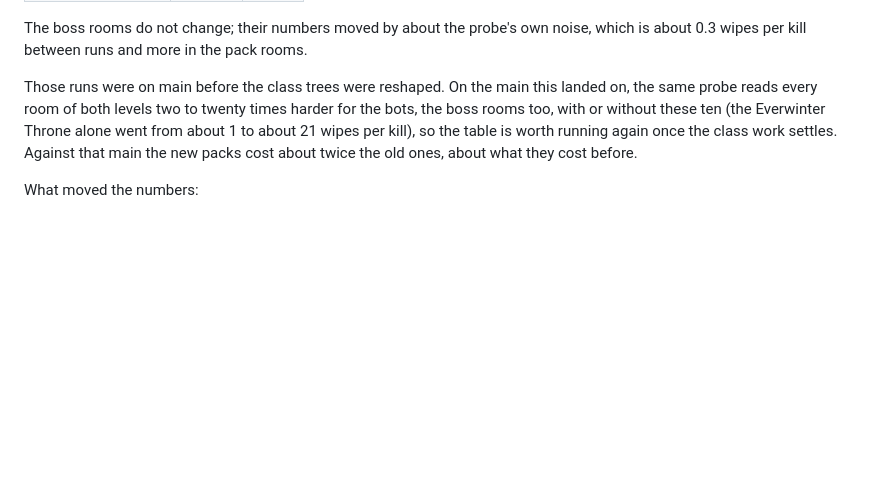
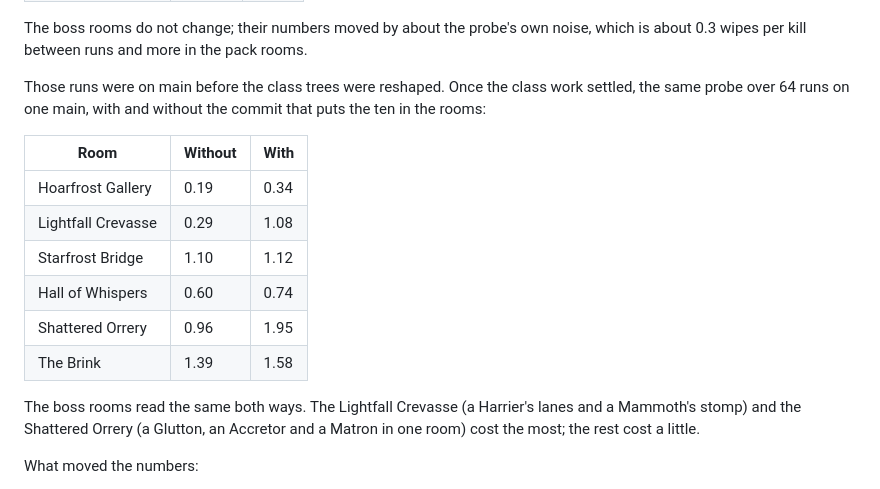
Before and after one commit to zoubirabde9a/Game-Demo, a Markdown page: docs/deep-monsters.md, the part around the change. GitHub-like rendering; blank space fills up the shorter version.

Commit message:
Deep monsters doc: the bot runs again once the class work settled
Co-Authored-By: Claude Opus 5.5 <noreply@anthropic.com>

```diff
--- a/docs/deep-monsters.md
+++ b/docs/deep-monsters.md
@@ -94,7 +94,18 @@ Wipes per kill over 64 bot runs (`set PROBE_MAP=rift& misc\balance.bat 120 3 2 6
 
 The boss rooms do not change; their numbers moved by about the probe's own noise, which is about 0.3 wipes per kill between runs and more in the pack rooms.
 
-Those runs were on main before the class trees were reshaped. On the main this landed on, the same probe reads every room of both levels two to twenty times harder for the bots, the boss rooms too, with or without these ten (the Everwinter Throne alone went from about 1 to about 21 wipes per kill), so the table is worth running again once the class work settles. Against that main the new packs cost about twice the old ones, about what they cost before.
+Those runs were on main before the class trees were reshaped. Once the class work settled, the same probe over 64 runs on one main, with and without the commit that puts the ten in the rooms:
+
+| Room | Without | With |
+|---|---|---|
+| Hoarfrost Gallery | 0.19 | 0.34 |
+| Lightfall Crevasse | 0.29 | 1.08 |
+| Starfrost Bridge | 1.10 | 1.12 |
+| Hall of Whispers | 0.60 | 0.74 |
+| Shattered Orrery | 0.96 | 1.95 |
+| The Brink | 1.39 | 1.58 |
+
+The boss rooms read the same both ways. The Lightfall Crevasse (a Harrier's lanes and a Mammoth's stomp) and the Shattered Orrery (a Glutton, an Accretor and a Matron in one room) cost the most; the rest cost a little.
 
 What moved the numbers:
 - The first draft gave the new monsters damage near the boss abilities'. With the pack scale a Glutton's bite on two players did about 180 each, and the deep's rooms wiped 15 to 33 times per kill. Every new monster's damage came down to the range of the older pack monsters (10 to 15 before scaling).
```
